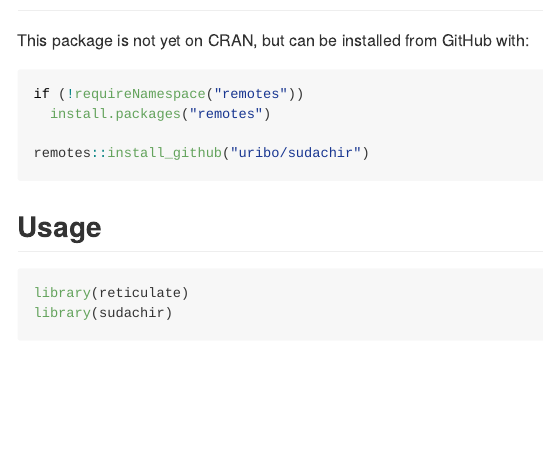
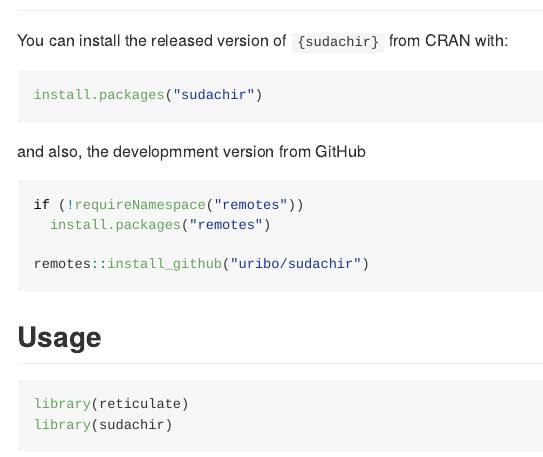
Before and after one commit to uribo/sudachir, an R Markdown document (README.Rmd): the page in a window 1100 px wide, from 190 px down. Rendered offline with R 4.5, knitr and Pandoc, with nearby package versions; some code elsewhere in the file could not run offline; badge pictures from the web are left out.

Commit message:
Update CRAN information

````diff
--- a/README.Rmd
+++ b/README.Rmd
@@ -25,8 +25,13 @@
 
 ## Installation
 
-This package is not yet on CRAN, but can be installed from GitHub with:
+You can install the released version of `{sudachir}` from CRAN with:
 
+``` r
+install.packages("sudachir")
+```
+
+and also, the developmment version from GitHub
 
 ``` r
 if (!requireNamespace("remotes"))
````
Also changed, not shown: README.md.
